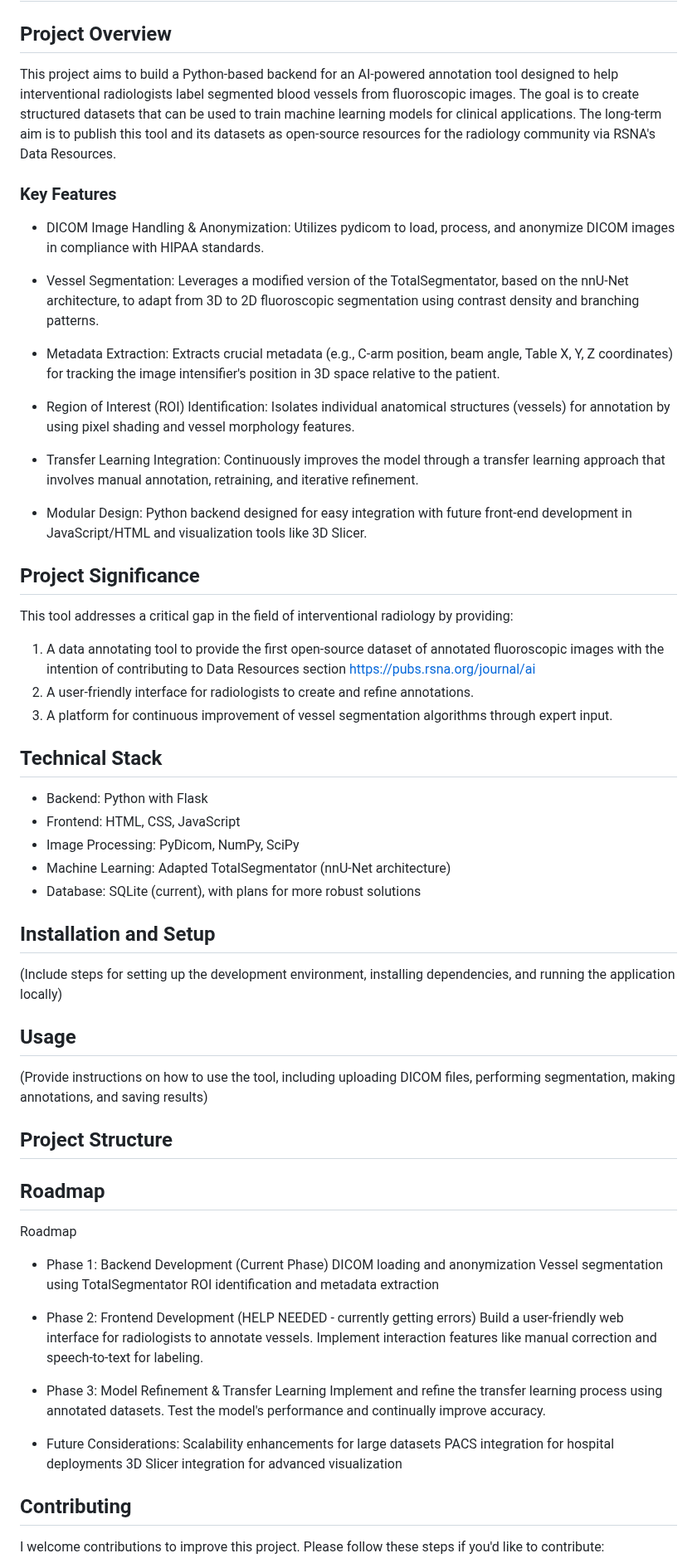
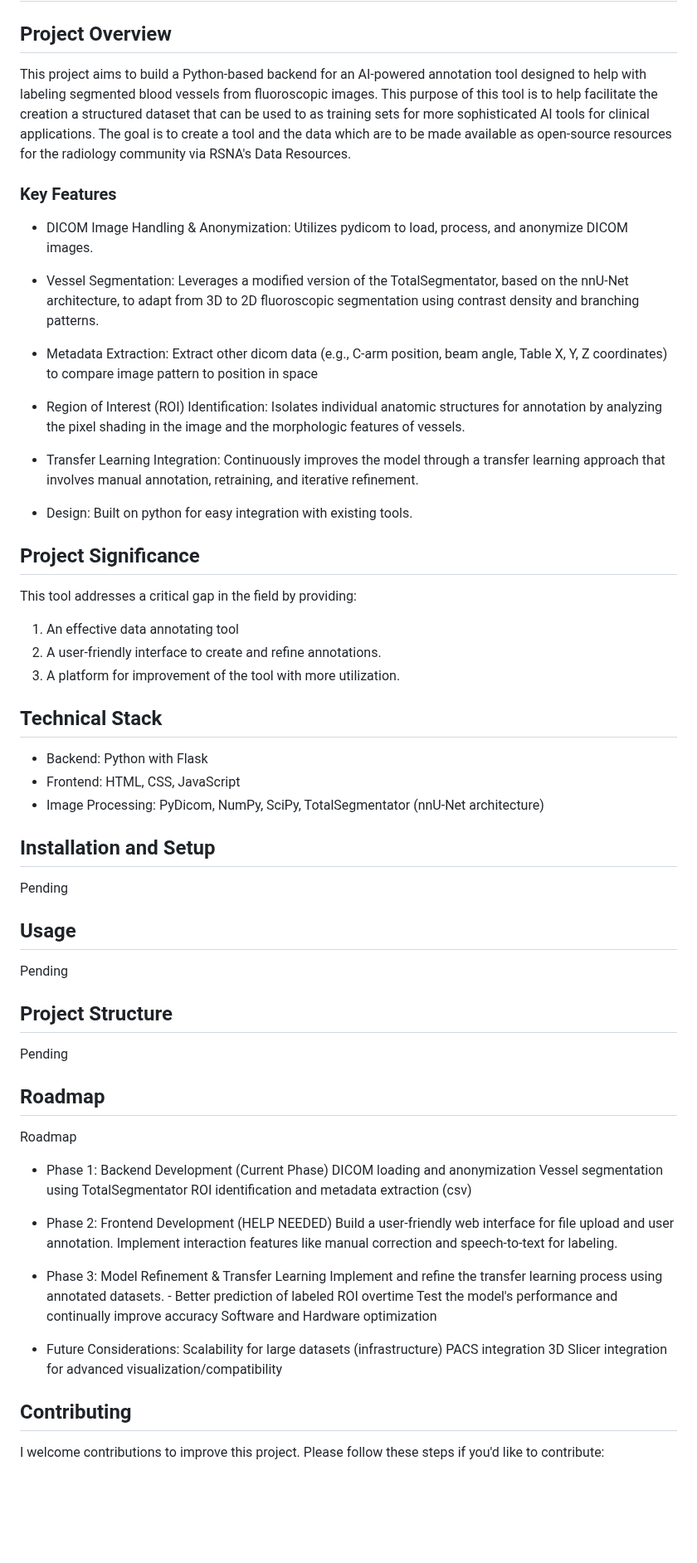
Before and after one commit to jeremy273/Rad-Annatar, a Markdown page: README.md, the part around the change. Shown at 83% size. Drawn GitHub-style; blank space fills up the shorter version.

```diff
--- a/README.md
+++ b/README.md
@@ -3,49 +3,47 @@
 # Fluoroscopy Annotating Tool
 
 ## Project Overview
-This project aims to build a Python-based backend for an AI-powered annotation tool designed to help interventional radiologists label segmented blood vessels from fluoroscopic images. The goal is to create structured  datasets that can be used to train machine learning models for clinical applications. The long-term aim is to publish this tool and its datasets as open-source resources for the radiology community via RSNA's Data Resources.
+This project aims to build a Python-based backend for an AI-powered annotation tool designed to help with labeling segmented blood vessels from fluoroscopic images. This purpose of this tool is to help facilitate the creation a structured dataset that can be used to as training sets for more sophisticated AI tools for clinical applications. The goal is to create a tool and the data which are to be made available as open-source resources for the radiology community via RSNA's Data Resources.
 
 ### Key Features
 
-- DICOM Image Handling & Anonymization: Utilizes pydicom to load, process, and anonymize DICOM images in compliance with HIPAA standards.
+- DICOM Image Handling & Anonymization: Utilizes pydicom to load, process, and anonymize DICOM images.
 
 - Vessel Segmentation: Leverages a modified version of the TotalSegmentator, based on the nnU-Net architecture, to adapt from 3D to 2D fluoroscopic segmentation using contrast density and branching patterns.
 
-- Metadata Extraction: Extracts crucial metadata (e.g., C-arm position, beam angle, Table X, Y, Z coordinates) for tracking the image intensifier's position in 3D space relative to the patient.
+- Metadata Extraction: Extract other dicom data (e.g., C-arm position, beam angle, Table X, Y, Z coordinates) to compare image pattern to position in space
 
-- Region of Interest (ROI) Identification: Isolates individual anatomical structures (vessels) for annotation by using pixel shading and vessel morphology features.
+- Region of Interest (ROI) Identification: Isolates individual anatomic structures for annotation by analyzing the pixel shading in the image and the morphologic features of vessels.
 
 - Transfer Learning Integration: Continuously improves the model through a transfer learning approach that involves manual annotation, retraining, and iterative refinement.
 
-- Modular Design: Python backend designed for easy integration with future front-end development in JavaScript/HTML and visualization tools like 3D Slicer.
+- Design: Built on python for easy integration with existing tools.
 
 ## Project Significance
 
-This tool addresses a critical gap in the field of interventional radiology by providing:
+This tool addresses a critical gap in the field by providing:
 
-1. A data annotating tool to provide the first open-source dataset of annotated fluoroscopic images with the intention of contributing to Data Resources section https://pubs.rsna.org/journal/ai
-2. A user-friendly interface for radiologists to create and refine annotations.
-3. A platform for continuous improvement of vessel segmentation algorithms through expert input.
+1. An effective data annotating tool
+4. A user-friendly interface to create and refine annotations.
+5. A platform for improvement of the tool with more utilization.
 
 ## Technical Stack
 
 - Backend: Python with Flask
 - Frontend: HTML, CSS, JavaScript
-- Image Processing: PyDicom, NumPy, SciPy
-- Machine Learning: Adapted TotalSegmentator (nnU-Net architecture)
-- Database: SQLite (current), with plans for more robust solutions
+- Image Processing: PyDicom, NumPy, SciPy, TotalSegmentator (nnU-Net architecture)
 
 ## Installation and Setup
 
-(Include steps for setting up the development environment, installing dependencies, and running the application locally)
+Pending
 
 ## Usage
 
-(Provide instructions on how to use the tool, including uploading DICOM files, performing segmentation, making annotations, and saving results)
+Pending
 
 ## Project Structure
 
-
+Pending
 
 ## Roadmap
 
@@ -54,20 +52,22 @@ Roadmap
 - Phase 1: Backend Development (Current Phase)
         DICOM loading and anonymization
         Vessel segmentation using TotalSegmentator
-        ROI identification and metadata extraction
+        ROI identification and metadata extraction (csv)
 
-- Phase 2: Frontend Development (HELP NEEDED - currently getting errors)
-        Build a user-friendly web interface for radiologists to annotate vessels.
+- Phase 2: Frontend Development (HELP NEEDED)
+        Build a user-friendly web interface for file upload and user annotation.
         Implement interaction features like manual correction and speech-to-text for labeling.
 
 - Phase 3: Model Refinement & Transfer Learning
         Implement and refine the transfer learning process using annotated datasets.
-        Test the model's performance and continually improve accuracy.
+          - Better prediction of labeled ROI overtime
+        Test the model's performance and continually improve accuracy
+        Software and Hardware optimization
 
 - Future Considerations:
-        Scalability enhancements for large datasets
-        PACS integration for hospital deployments
-        3D Slicer integration for advanced visualization
+        Scalability for large datasets (infrastructure)
+        PACS integration
+        3D Slicer integration for advanced visualization/compatibility
 
 ## Contributing
 
```
